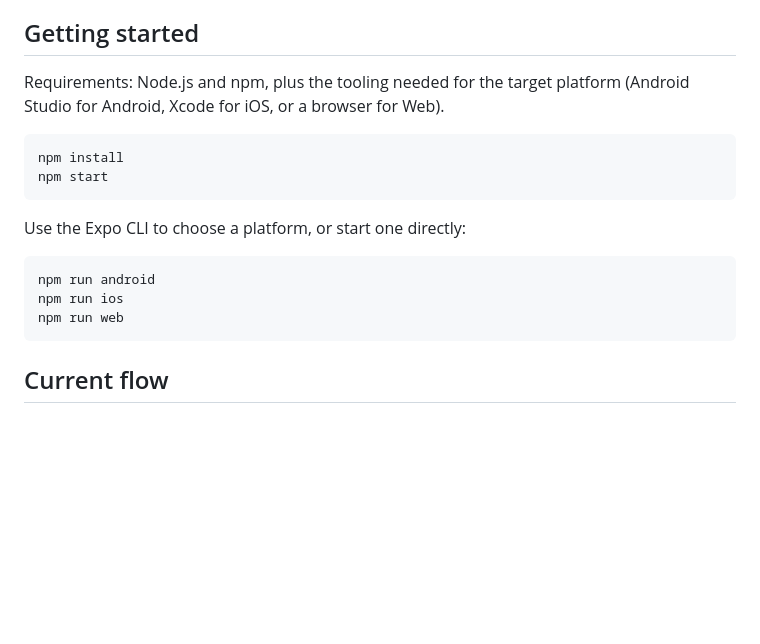
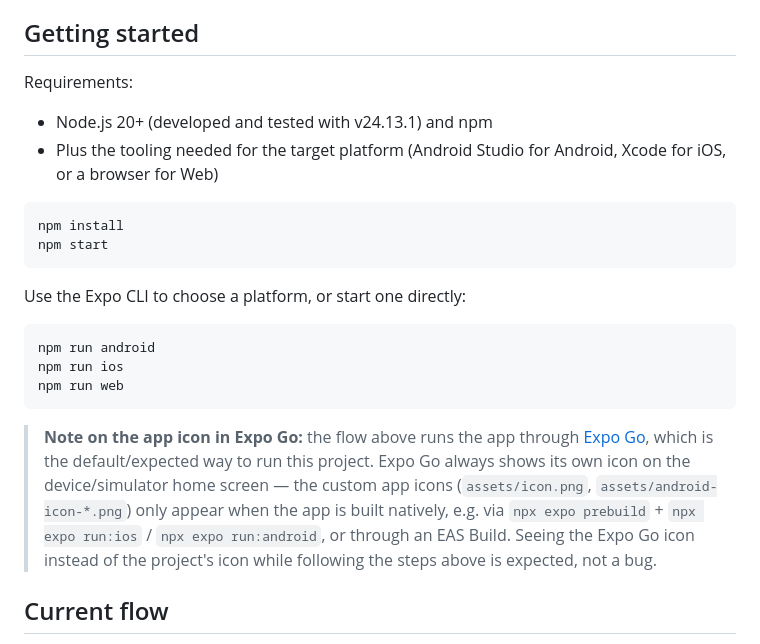
Before and after one commit to nepomous/beezie-test, a Markdown page: README.md, the part around the change. Drawn GitHub-style; blank space fills up the shorter version.

Commit message:
docs: update README with detailed requirements and notes on Expo Go icon behavior

````diff
--- a/README.md
+++ b/README.md
@@ -9,8 +9,11 @@ does not connect to a real wallet, payment provider, or backend.
 
 ## Getting started
 
-Requirements: Node.js and npm, plus the tooling needed for the target platform
-(Android Studio for Android, Xcode for iOS, or a browser for Web).
+Requirements:
+
+- Node.js 20+ (developed and tested with v24.13.1) and npm
+- Plus the tooling needed for the target platform (Android Studio for
+  Android, Xcode for iOS, or a browser for Web)
 
 ```bash
 npm install
@@ -24,6 +27,15 @@ npm run android
 npm run ios
 npm run web
 ```
+
+> **Note on the app icon in Expo Go:** the flow above runs the app through
+> [Expo Go](https://expo.dev/go), which is the default/expected way to run
+> this project. Expo Go always shows its own icon on the device/simulator
+> home screen — the custom app icons (`assets/icon.png`,
+> `assets/android-icon-*.png`) only appear when the app is built natively,
+> e.g. via `npx expo prebuild` + `npx expo run:ios` / `npx expo run:android`,
+> or through an EAS Build. Seeing the Expo Go icon instead of the project's
+> icon while following the steps above is expected, not a bug.
 
 ## Current flow
 
````
